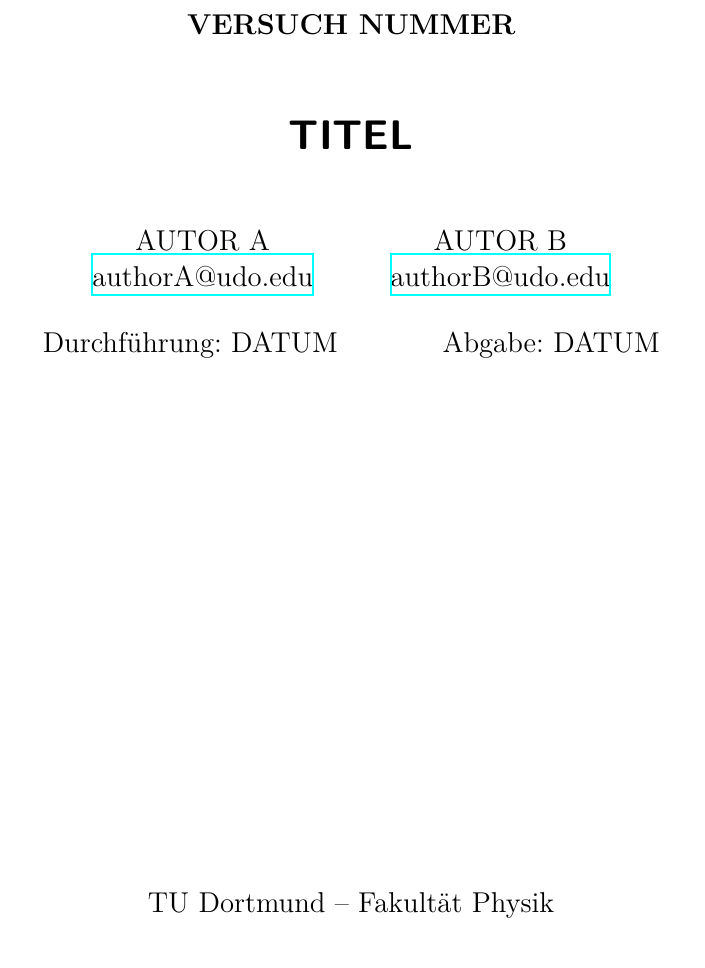
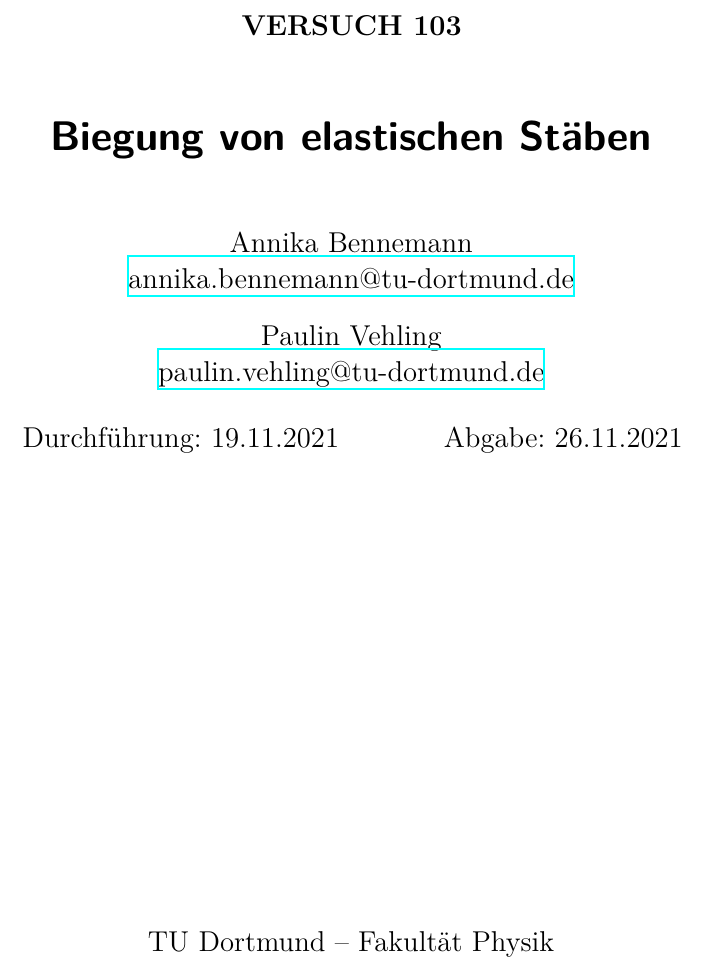
Before and after one commit to AnnikaBennemann/Praktikum, a LaTeX document (v103/v103.tex, which reads v103/header.tex): part of page 1 of 3, cut so that both start at the same text. Compiled offline with XeLaTeX.

Commit message:
Startseite angepasst

```diff
--- a/v103/header.tex
+++ b/v103/header.tex
@@ -128,10 +128,10 @@
 \usepackage[shortcuts]{extdash}
 
 \author{%
-  AUTOR A\\%
-  \href{mailto:authorA@udo.edu}{authorA@udo.edu}%
+  Annika Bennemann\\%
+  \href{mailto:annika.bennemann@tu-dortmund.de}{annika.bennemann@tu-dortmund.de}%
   \and%
-  AUTOR B\\%
-  \href{mailto:authorB@udo.edu}{authorB@udo.edu}%
+  Paulin Vehling\\%
+  \href{mailto:paulin.vehling@tu-dortmund.de}{paulin.vehling@tu-dortmund.de}%
 }
 \publishers{TU Dortmund – Fakultät Physik}
--- a/v103/v103.tex
+++ b/v103/v103.tex
@@ -1,11 +1,11 @@
 \input{header.tex}
 
-\subject{VERSUCH NUMMER}
-\title{TITEL}
+\subject{VERSUCH 103}
+\title{Biegung von elastischen Stäben}
 \date{%
-  Durchführung: DATUM
+  Durchführung: 19.11.2021
   \hspace{3em}
-  Abgabe: DATUM
+  Abgabe: 26.11.2021
 }
 
 \begin{document}
```
